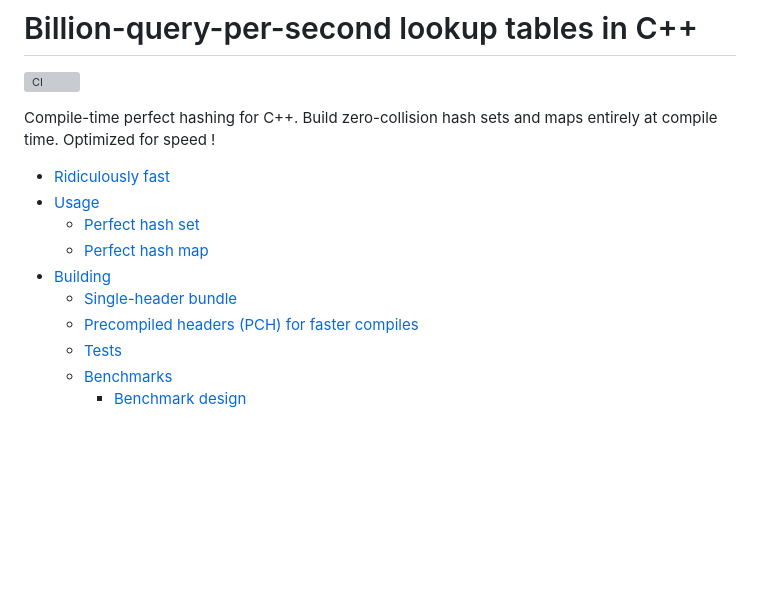
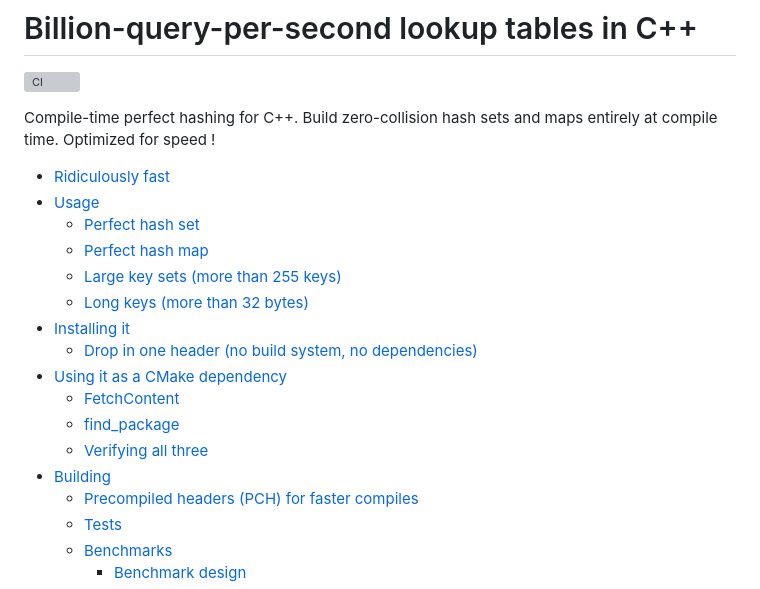
Before and after one commit to ConstexprCore/perfect_hash, a Markdown page: README.md, the part around the change. Rendered like a GitHub page; blank space fills up the shorter version; grey boxes are pictures that could not be loaded.

Commit message:
README: rebuild the table of contents from the current headings
Several entries were stale after the install/CMake sections were reorganised.

Claude-Session: https://claude.ai/code/session_0198rF8EZxApqot9HZG1cBHn

```diff
--- a/README.md
+++ b/README.md
@@ -10,8 +10,15 @@ Compile-time perfect hashing for C++. Build zero-collision hash sets and maps en
    * [Usage](#usage)
       + [Perfect hash set](#perfect-hash-set)
       + [Perfect hash map](#perfect-hash-map)
+      + [Large key sets (more than 255 keys)](#large-key-sets-more-than-255-keys)
+      + [Long keys (more than 32 bytes)](#long-keys-more-than-32-bytes)
+   * [Installing it](#installing-it)
+      + [Drop in one header (no build system, no dependencies)](#drop-in-one-header-no-build-system-no-dependencies)
+   * [Using it as a CMake dependency](#using-it-as-a-cmake-dependency)
+      + [FetchContent](#fetchcontent)
+      + [find_package](#find-package)
+      + [Verifying all three](#verifying-all-three)
    * [Building](#building)
-      + [Single-header bundle](#single-header-bundle)
       + [Precompiled headers (PCH) for faster compiles](#precompiled-headers-pch-for-faster-compiles)
       + [Tests](#tests)
       + [Benchmarks](#benchmarks)
```
